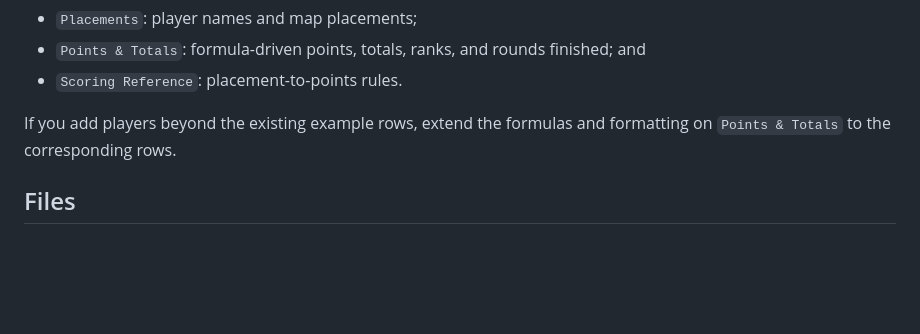
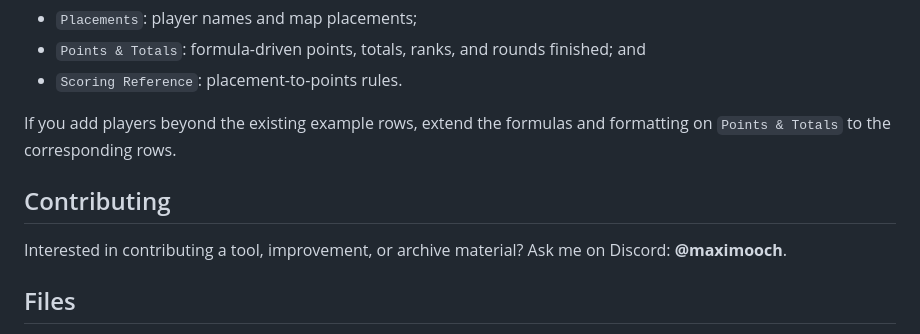
Before and after one commit to Maximooch/DECL, a Markdown page: README.md, the part around the change. GitHub-like rendering; blank space fills up the shorter version.

Commit message:
Add contribution contact

```diff
--- a/README.md
+++ b/README.md
@@ -79,6 +79,10 @@ The included workbook contains:
 
 If you add players beyond the existing example rows, extend the formulas and formatting on `Points & Totals` to the corresponding rows.
 
+## Contributing
+
+Interested in contributing a tool, improvement, or archive material? Ask me on Discord: **@maximooch**.
+
 ## Files
 
 - [`RandomPercent_Tourney_Example.xlsx`](RandomPercent_Tourney_Example.xlsx) — example tournament workbook.
```
